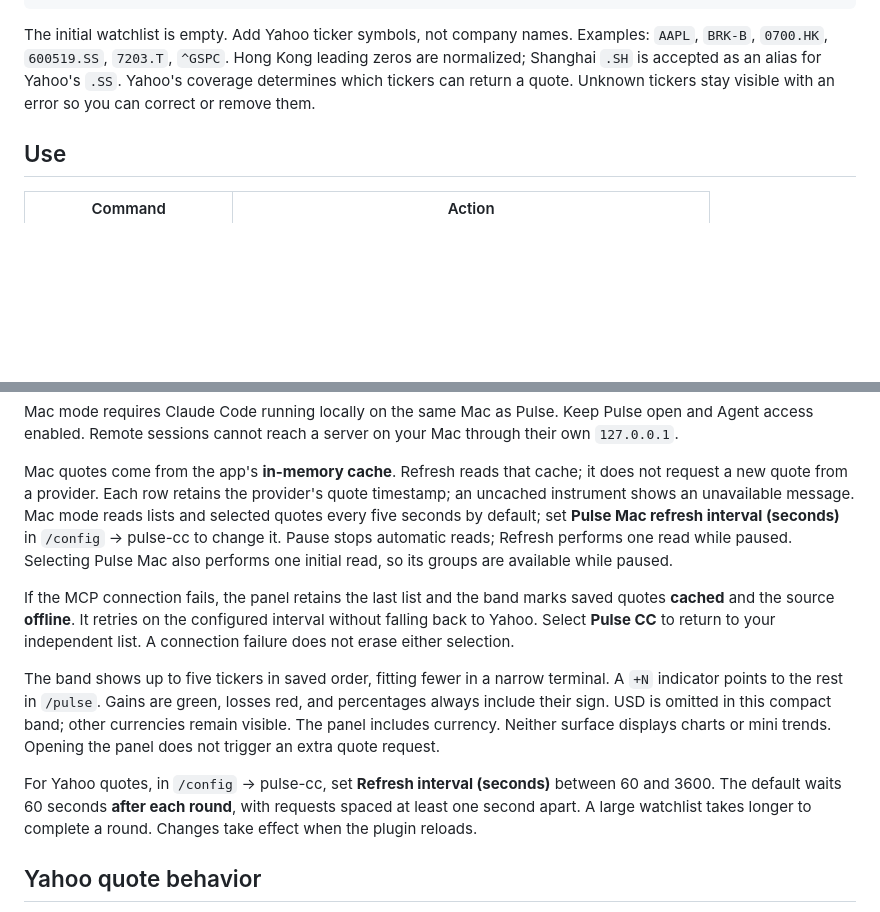
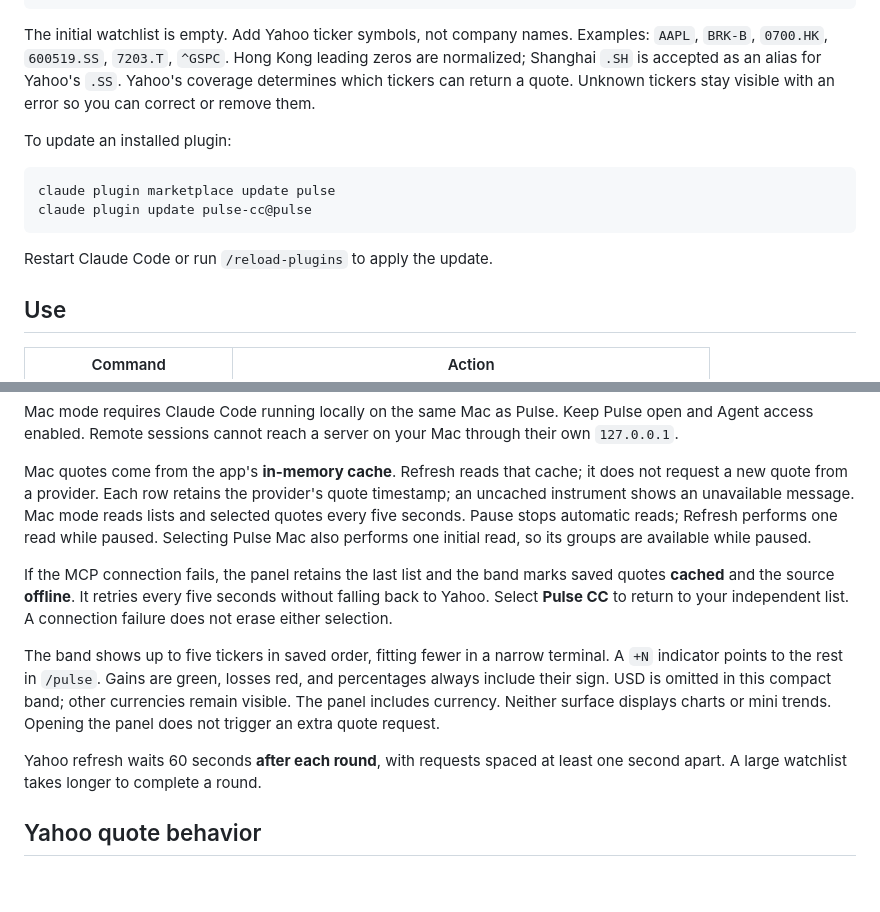
Before and after one commit to fatwang2/Pulse, a Markdown page: plugins/claude-code/README.md, 2 parts joined by grey strips. GitHub-like rendering; blank space fills up the shorter version.

````diff
--- a/plugins/claude-code/README.md
+++ b/plugins/claude-code/README.md
@@ -32,6 +32,15 @@ Hong Kong leading zeros are normalized; Shanghai `.SH` is accepted as an alias
 for Yahoo's `.SS`. Yahoo's coverage determines which tickers can return a quote.
 Unknown tickers stay visible with an error so you can correct or remove them.
 
+To update an installed plugin:
+
+```sh
+claude plugin marketplace update pulse
+claude plugin update pulse-cc@pulse
+```
+
+Restart Claude Code or run `/reload-plugins` to apply the update.
+
 ## Use
 
 | Command | Action |
@@ -98,14 +117,13 @@ server on your Mac through their own `127.0.0.1`.
 Mac quotes come from the app's **in-memory cache**. Refresh reads that cache;
 it does not request a new quote from a provider. Each row retains the provider's
 quote timestamp; an uncached instrument shows an unavailable message.
-Mac mode reads lists and selected quotes every five seconds by default; set
-**Pulse Mac refresh interval (seconds)** in `/config` → pulse-cc to change it.
+Mac mode reads lists and selected quotes every five seconds.
 Pause stops automatic reads; Refresh performs one read while paused. Selecting
 Pulse Mac also performs one initial read, so its groups are available while paused.
 
 If the MCP connection fails, the panel retains the last list and the band marks
-saved quotes **cached** and the source **offline**. It retries on the configured
-interval without falling back to Yahoo. Select **Pulse CC** to return to
+saved quotes **cached** and the source **offline**. It retries every five seconds
+without falling back to Yahoo. Select **Pulse CC** to return to
 your independent list. A connection failure does not erase either selection.
 
 The band shows up to five tickers in saved order, fitting fewer in a narrow
@@ -115,10 +133,8 @@ compact band; other currencies remain visible. The panel includes currency.
 Neither surface displays charts or mini trends. Opening the panel does not
 trigger an extra quote request.
 
-For Yahoo quotes, in `/config` → pulse-cc, set **Refresh interval (seconds)** between 60 and
-3600. The default waits 60 seconds **after each round**, with requests spaced
-at least one second apart. A large watchlist takes longer to complete a round.
-Changes take effect when the plugin reloads.
+Yahoo refresh waits 60 seconds **after each round**, with requests spaced at
+least one second apart. A large watchlist takes longer to complete a round.
 
 ## Yahoo quote behavior
 
````
Also changed, not shown: other parts of plugins/claude-code/README.md (+26 -16 lines), README.md (+6 -2 lines), plugins/claude-code/AGENTS.md (+5 -2 lines), assets/readme/pulse-cc-mac-setup.png (added), 4 other files.
